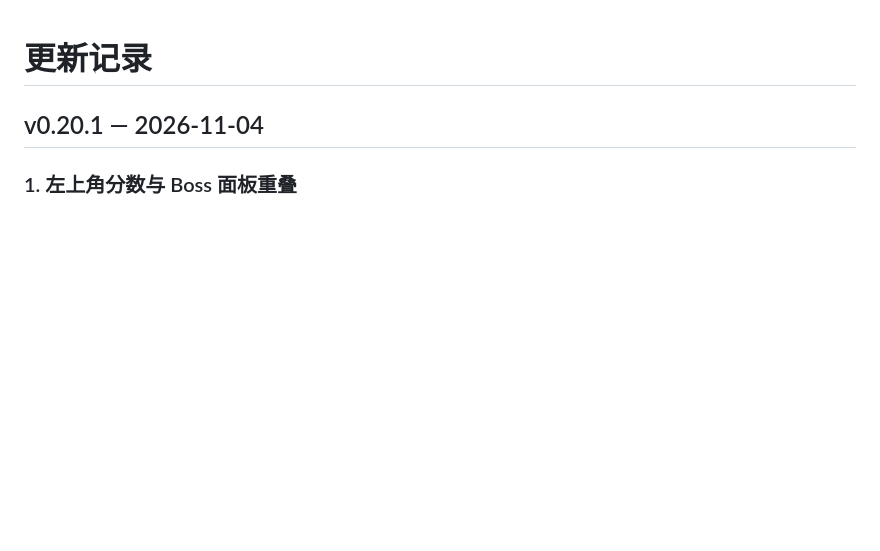
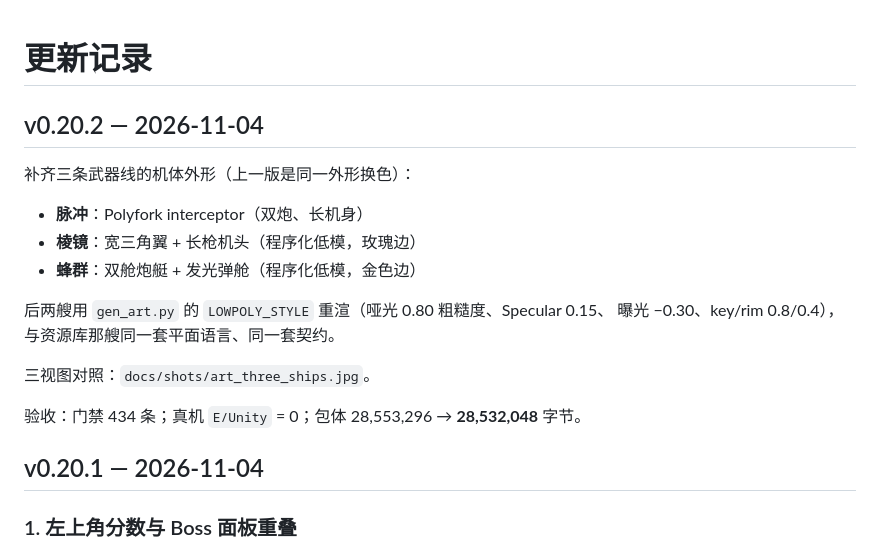
Before and after one commit to sctale/SpaceFighter-Unity, a Markdown page: CHANGELOG.md, the part around the change. GitHub-like rendering; blank space fills up the shorter version.

```diff
--- a/CHANGELOG.md
+++ b/CHANGELOG.md
@@ -1,4 +1,20 @@
 # 更新记录
+
+## v0.20.2 — 2026-11-04
+
+补齐三条武器线的机体外形（上一版是同一外形换色）：
+
+- **脉冲**：Polyfork interceptor（双炮、长机身）
+- **棱镜**：宽三角翼 + 长枪机头（程序化低模，玫瑰边）
+- **蜂群**：双舱炮艇 + 发光弹舱（程序化低模，金色边）
+
+后两艘用 `gen_art.py` 的 `LOWPOLY_STYLE` 重渲（哑光 0.80 粗糙度、Specular 0.15、
+曝光 −0.30、key/rim 0.8/0.4），与资源库那艘同一套平面语言、同一套契约。
+
+三视图对照：`docs/shots/art_three_ships.jpg`。
+
+验收：门禁 434 条；真机 `E/Unity` = 0；包体 28,553,296 → **28,532,048** 字节。
+
 
 ## v0.20.1 — 2026-11-04
 
```
Also changed, not shown: README.md (+1 -1 lines), docs/RELEASE-v0.20.2.md (added, +21 -0 lines), Assets/Resources/Ships/player_prism.png, Assets/Resources/Ships/player_prism_mask.png, Assets/Resources/Ships/player_swarm.png, Assets/Resources/Ships/player_swarm_mask.png, docs/shots/android_v0202_play.png (added), docs/shots/art_three_ships.jpg (added), 3 other files.
